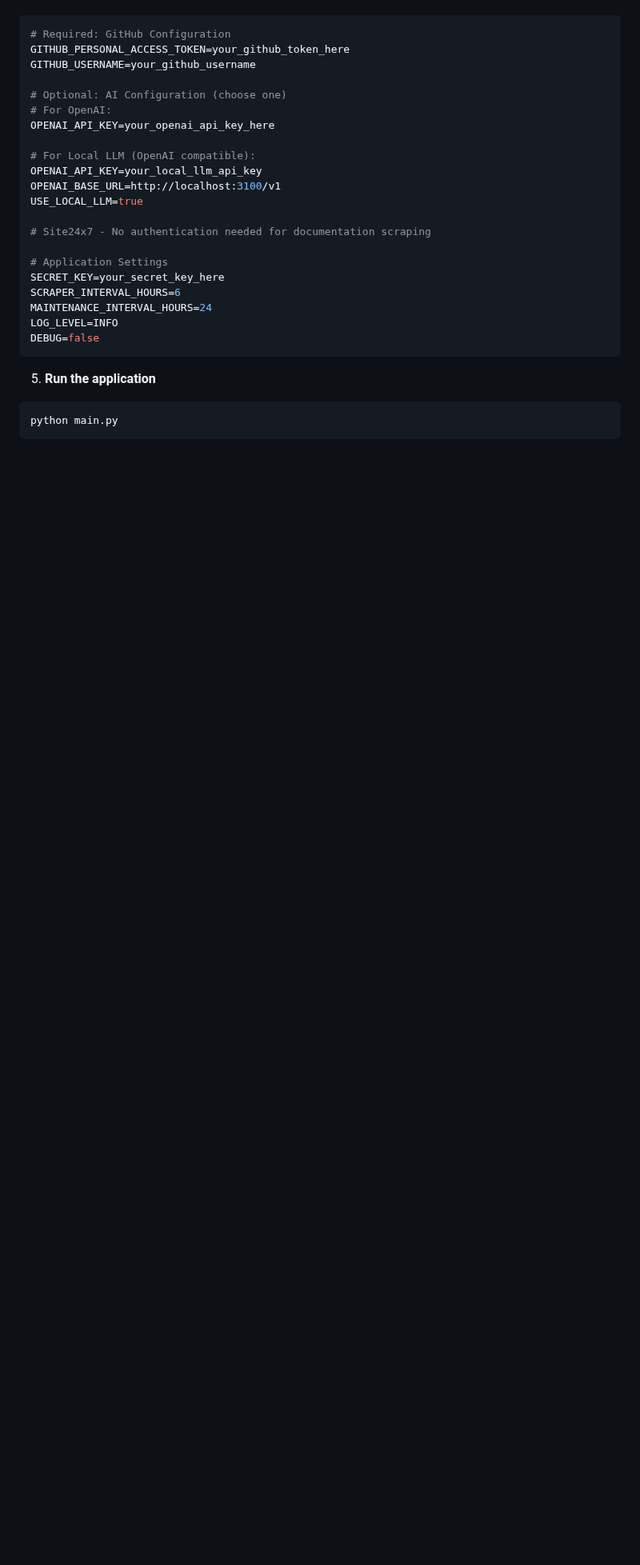
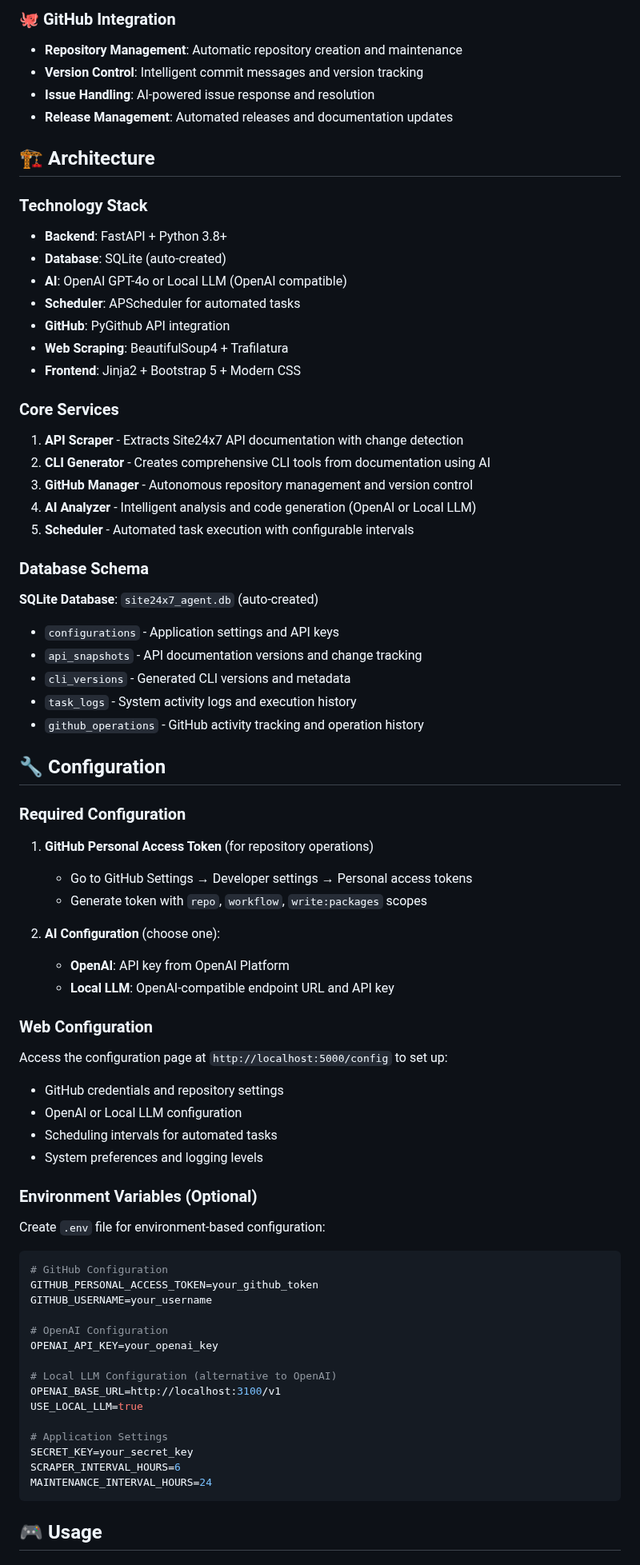
Before and after one commit to pragadheeshtamilarasan/site24x7-cli-ai-agent, a Markdown page: README.md, the part around one of its changes. Shown at 80% size. GitHub-like rendering; blank space fills up the shorter version.

````diff
--- a/README.md
+++ b/README.md
@@ -65,29 +74,72 @@ Create `.env` file in project root:
+### 🐙 GitHub Integration
+- **Repository Management**: Automatic repository creation and maintenance
+- **Version Control**: Intelligent commit messages and version tracking
+- **Issue Handling**: AI-powered issue response and resolution
+- **Release Management**: Automated releases and documentation updates
+
+## 🏗 Architecture
+
+### Technology Stack
+- **Backend**: FastAPI + Python 3.8+
+- **Database**: SQLite (auto-created)
+- **AI**: OpenAI GPT-4o or Local LLM (OpenAI compatible)
+- **Scheduler**: APScheduler for automated tasks
+- **GitHub**: PyGithub API integration
+- **Web Scraping**: BeautifulSoup4 + Trafilatura
+- **Frontend**: Jinja2 + Bootstrap 5 + Modern CSS
+
+### Core Services
+1. **API Scraper** - Extracts Site24x7 API documentation with change detection
+2. **CLI Generator** - Creates comprehensive CLI tools from documentation using AI
+3. **GitHub Manager** - Autonomous repository management and version control
+4. **AI Analyzer** - Intelligent analysis and code generation (OpenAI or Local LLM)
+5. **Scheduler** - Automated task execution with configurable intervals
+
+### Database Schema
+**SQLite Database**: `site24x7_agent.db` (auto-created)
+- `configurations` - Application settings and API keys
+- `api_snapshots` - API documentation versions and change tracking
+- `cli_versions` - Generated CLI versions and metadata
+- `task_logs` - System activity logs and execution history
+- `github_operations` - GitHub activity tracking and operation history
+
+## 🔧 Configuration
+
+### Required Configuration
+1. **GitHub Personal Access Token** (for repository operations)
+   - Go to GitHub Settings → Developer settings → Personal access tokens
+   - Generate token with `repo`, `workflow`, `write:packages` scopes
+
+2. **AI Configuration** (choose one):
+   - **OpenAI**: API key from OpenAI Platform
+   - **Local LLM**: OpenAI-compatible endpoint URL and API key
+
+### Web Configuration
+Access the configuration page at `http://localhost:5000/config` to set up:
+- GitHub credentials and repository settings
+- OpenAI or Local LLM configuration
+- Scheduling intervals for automated tasks
+- System preferences and logging levels
+
+### Environment Variables (Optional)
+Create `.env` file for environment-based configuration:
 ```env
-# Required: GitHub Configuration
-GITHUB_PERSONAL_ACCESS_TOKEN=your_github_token_here
-GITHUB_USERNAME=your_github_username
+# GitHub Configuration
+GITHUB_PERSONAL_ACCESS_TOKEN=your_github_token
+GITHUB_USERNAME=your_username
 
-# Optional: AI Configuration (choose one)
-# For OpenAI:
-OPENAI_API_KEY=your_openai_api_key_here
+# OpenAI Configuration
+OPENAI_API_KEY=your_openai_key
 
-# For Local LLM (OpenAI compatible):
-OPENAI_API_KEY=your_local_llm_api_key
+# Local LLM Configuration (alternative to OpenAI)
 OPENAI_BASE_URL=http://localhost:3100/v1
 USE_LOCAL_LLM=true
 
-# Site24x7 - No authentication needed for documentation scraping
-
 # Application Settings
-SECRET_KEY=your_secret_key_here
+SECRET_KEY=your_secret_key
 SCRAPER_INTERVAL_HOURS=6
 MAINTENANCE_INTERVAL_HOURS=24
-LOG_LEVEL=INFO
-DEBUG=false
 ```
 
-5. **Run the application**
-```bash
-python main.py
-```
+## 🎮 Usage
 
````
Also changed, not shown: other parts of README.md (+91 -372 lines).
